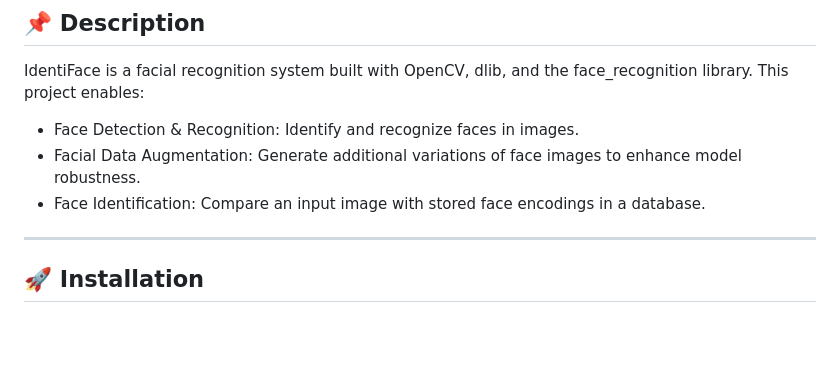
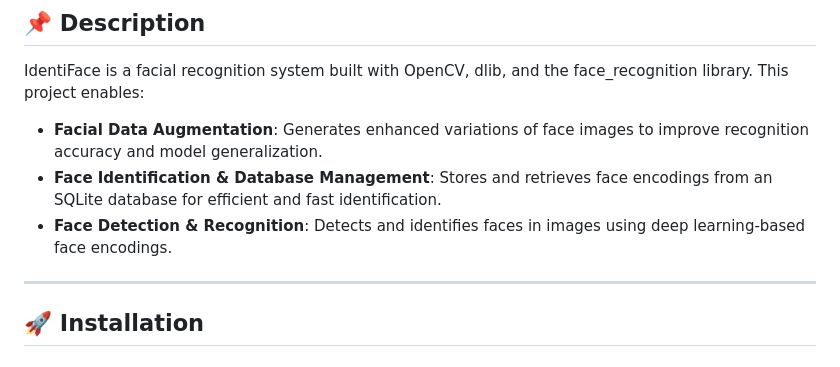
Before and after one commit to AlxWrtl/IdentiFace, a Markdown page: README.md, the part around the change. Drawn GitHub-style; blank space fills up the shorter version.

```diff
--- a/README.md
+++ b/README.md
@@ -4,9 +4,10 @@
 
 IdentiFace is a facial recognition system built with OpenCV, dlib, and the face_recognition library. This project enables:
 
-- Face Detection & Recognition: Identify and recognize faces in images.
-- Facial Data Augmentation: Generate additional variations of face images to enhance model robustness.
-- Face Identification: Compare an input image with stored face encodings in a database.
+- **Facial Data Augmentation**: Generates enhanced variations of face images to improve recognition accuracy and model generalization.
+- **Face Identification & Database Management**: Stores and retrieves face encodings from an SQLite database for efficient and  fast identification.
+- **Face Detection & Recognition**: Detects and identifies faces in images using deep learning-based face encodings.
+
 
 ---
 
```
